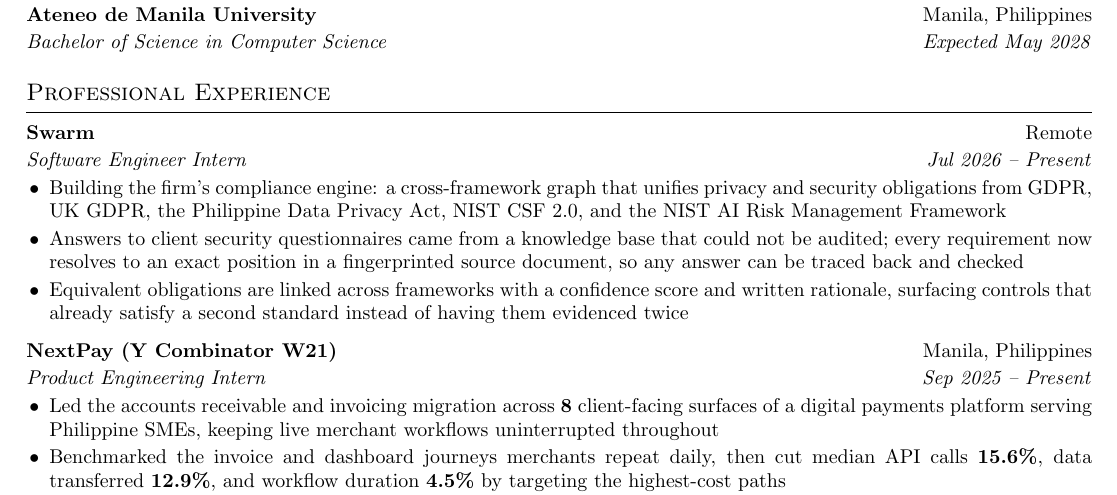
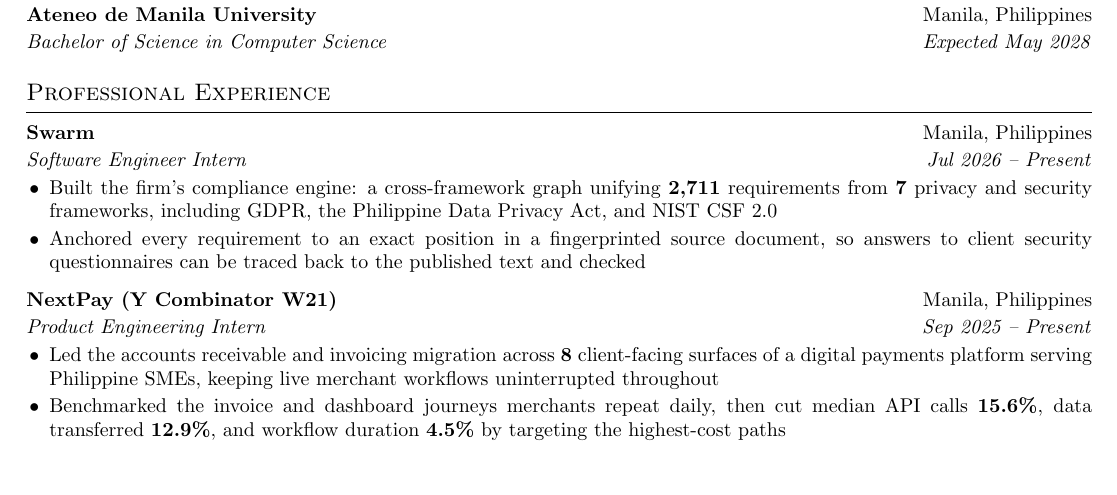
Before and after one commit to itsalexi/cv, a LaTeX CV (cv.tex): part of the page, cut so that both start at the same text, the shorter picture padded with empty space. Compiled offline with pdfLaTeX.

Commit message:
Cut Swarm to two bullets and fix the location
Three bullets for a role held one month read as padding, and the two framed
around what the system does said less than one concrete line would. Keep the
graph and the source anchoring; restore the 2,711 and 7-framework figures so
the entry states something checkable rather than describing a capability.

Swarm is hybrid out of Manila, not remote.

Co-Authored-By: Claude Opus 5 <noreply@anthropic.com>

```diff
--- a/cv.tex
+++ b/cv.tex
@@ -190,11 +190,10 @@
 %----------------------------------------------------------------------------------------
 \section{Professional Experience}
 
-\entry{Swarm}{Remote}{Software Engineer Intern}{Jul 2026 – Present}
+\entry{Swarm}{Manila, Philippines}{Software Engineer Intern}{Jul 2026 – Present}
 \begin{highlights}
-    \item Building the firm's compliance engine: a cross-framework graph that unifies privacy and security obligations from GDPR, UK GDPR, the Philippine Data Privacy Act, NIST CSF 2.0, and the NIST AI Risk Management Framework
-    \item Answers to client security questionnaires came from a knowledge base that could not be audited; every requirement now resolves to an exact position in a fingerprinted source document, so any answer can be traced back and checked
-    \item Equivalent obligations are linked across frameworks with a confidence score and written rationale, surfacing controls that already satisfy a second standard instead of having them evidenced twice
+    \item Built the firm's compliance engine: a cross-framework graph unifying \textbf{2,711} requirements from \textbf{7} privacy and security frameworks, including GDPR, the Philippine Data Privacy Act, and NIST CSF 2.0
+    \item Anchored every requirement to an exact position in a fingerprinted source document, so answers to client security questionnaires can be traced back to the published text and checked
 \end{highlights}
 \workgap
 
```
